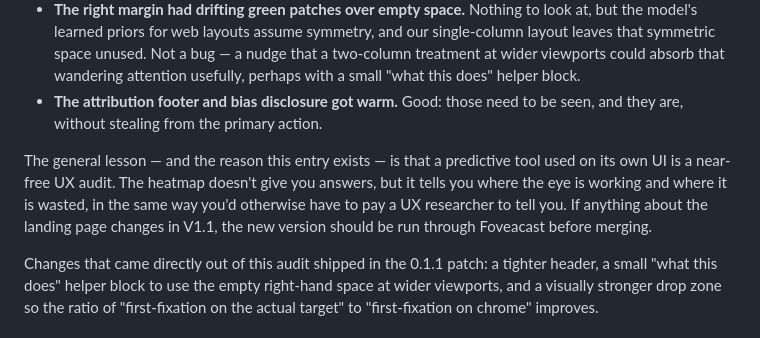
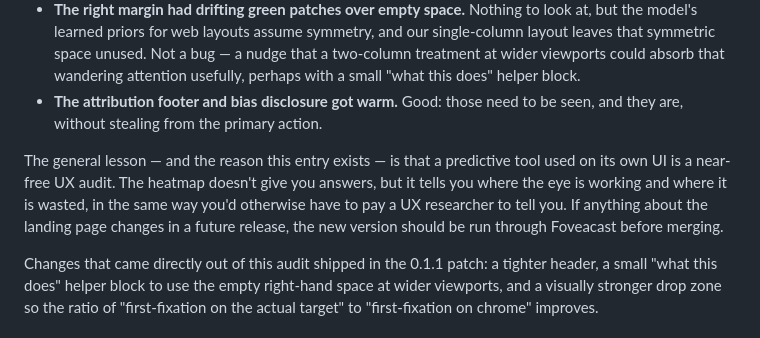
Before and after one commit to khawkins98/Foveacast, a Markdown page: LEARNINGS.md, the part around the change. GitHub-like rendering.

Commit message:
docs(learnings): strip stale V1.1 reference
Single-word touch-up found in the final sanity sweep. "V1.1" in the
"Running Foveacast on itself" entry had slipped past the earlier
semver-vs-PRD-milestone fix. Reworded to "a future release" so the
note reads correctly without depending on a specific version number.

Co-Authored-By: Claude Opus 4.6 (1M context) <noreply@anthropic.com>

```diff
--- a/LEARNINGS.md
+++ b/LEARNINGS.md
@@ -141,7 +141,7 @@ The heatmap was mostly encouraging and slightly humbling:
 - **The right margin had drifting green patches over empty space.** Nothing to look at, but the model's learned priors for web layouts assume symmetry, and our single-column layout leaves that symmetric space unused. Not a bug — a nudge that a two-column treatment at wider viewports could absorb that wandering attention usefully, perhaps with a small "what this does" helper block.
 - **The attribution footer and bias disclosure got warm.** Good: those need to be seen, and they are, without stealing from the primary action.
 
-The general lesson — and the reason this entry exists — is that a predictive tool used on its own UI is a near-free UX audit. The heatmap doesn't give you answers, but it tells you where the eye is working and where it is wasted, in the same way you'd otherwise have to pay a UX researcher to tell you. If anything about the landing page changes in V1.1, the new version should be run through Foveacast before merging.
+The general lesson — and the reason this entry exists — is that a predictive tool used on its own UI is a near-free UX audit. The heatmap doesn't give you answers, but it tells you where the eye is working and where it is wasted, in the same way you'd otherwise have to pay a UX researcher to tell you. If anything about the landing page changes in a future release, the new version should be run through Foveacast before merging.
 
 Changes that came directly out of this audit shipped in the 0.1.1 patch: a tighter header, a small "what this does" helper block to use the empty right-hand space at wider viewports, and a visually stronger drop zone so the ratio of "first-fixation on the actual target" to "first-fixation on chrome" improves.
 
```
